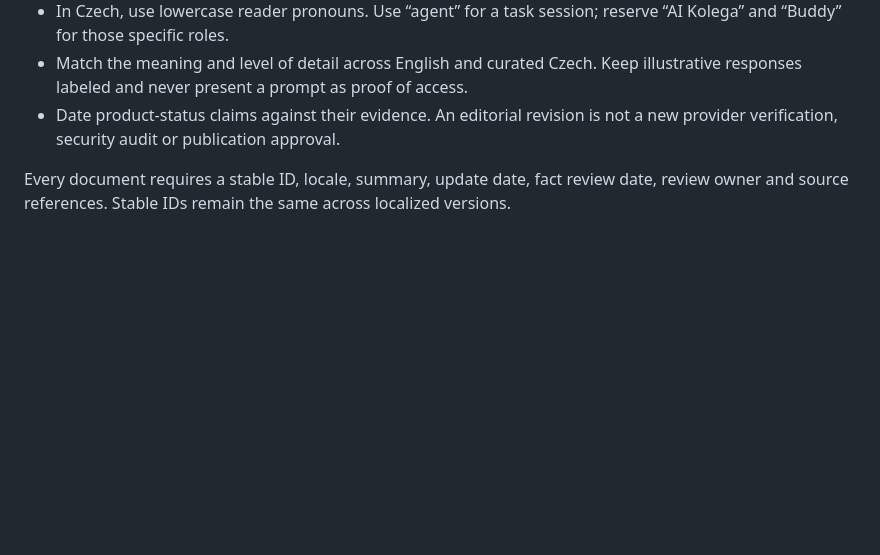
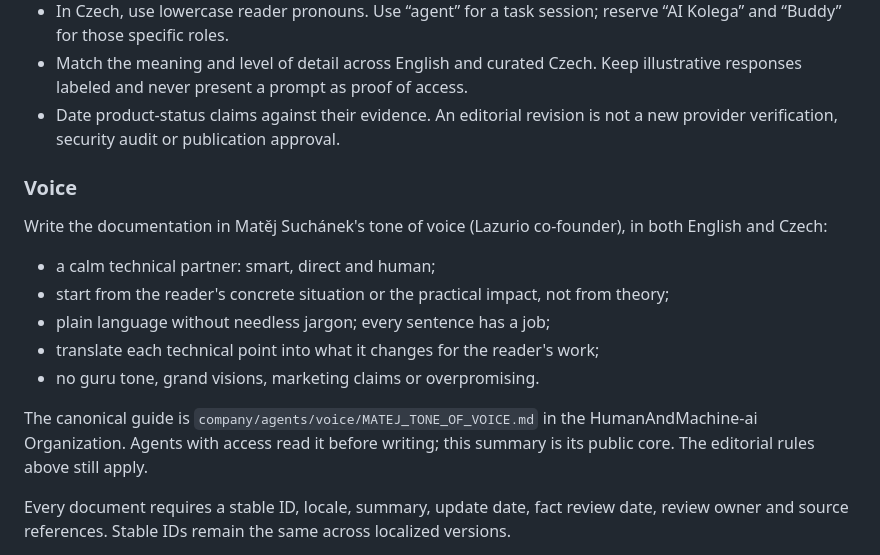
Before and after one commit to Lazurio/documentation, a Markdown page: AGENTS.md, the part around the change. Rendered like a GitHub page; blank space fills up the shorter version.

Commit message:
Agents: Write the documentation in Matěj's tone of voice
Matěj, 2026-10-08: agents writing Lazurio documentation use his tone of
voice. AGENTS.md now carries the public core of that voice (a calm,
direct technical partner who starts from the reader's situation and
practical impact, without jargon or overpromising) and points to the
canonical guide in the HumanAndMachine-ai Organization.

Co-Authored-By: Claude Opus 5.5 <noreply@anthropic.com>

```diff
--- a/AGENTS.md
+++ b/AGENTS.md
@@ -39,6 +39,22 @@ This is the public documentation repository for Lazurio.
 - Date product-status claims against their evidence. An editorial revision is
   not a new provider verification, security audit or publication approval.
 
+### Voice
+
+Write the documentation in Matěj Suchánek's tone of voice (Lazurio
+co-founder), in both English and Czech:
+
+- a calm technical partner: smart, direct and human;
+- start from the reader's concrete situation or the practical impact, not
+  from theory;
+- plain language without needless jargon; every sentence has a job;
+- translate each technical point into what it changes for the reader's work;
+- no guru tone, grand visions, marketing claims or overpromising.
+
+The canonical guide is `company/agents/voice/MATEJ_TONE_OF_VOICE.md` in the
+HumanAndMachine-ai Organization. Agents with access read it before writing;
+this summary is its public core. The editorial rules above still apply.
+
 Every document requires a stable ID, locale, summary, update date, fact review
 date, review owner and source references. Stable IDs remain the same across
 localized versions.
```
